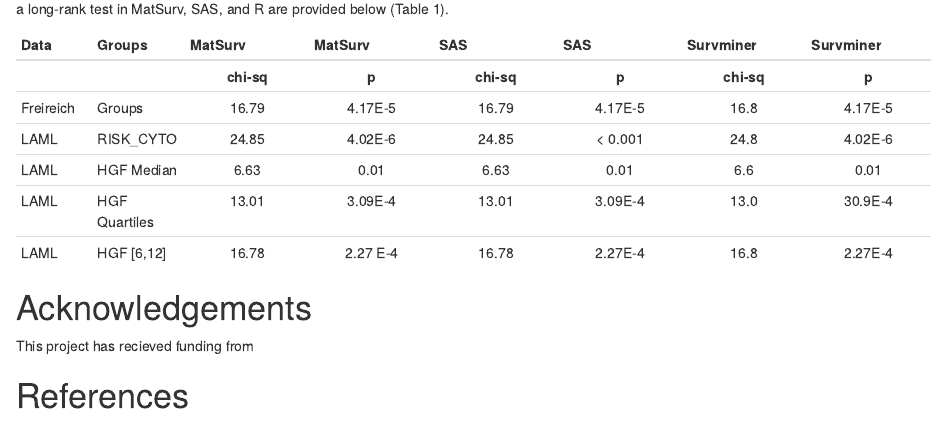
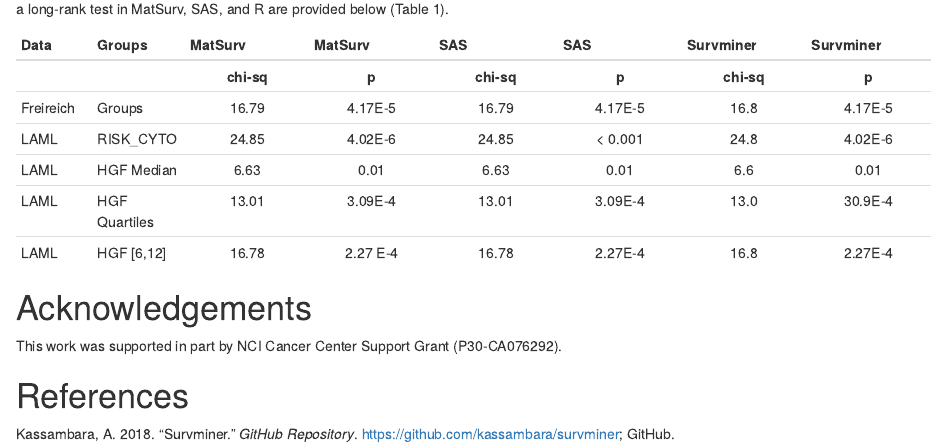
Before and after one commit to aebergl/MatSurv, an R Markdown document (Article/paper.Rmd): the page in a window 1100 px wide, from 1380 px down. Rendered offline with R 4.5, knitr and Pandoc, with nearby package versions; a font, style sheet, LaTeX package, included part or bibliography that could not be used is replaced or left out.

Commit message:
add funding

```diff
--- a/Article/paper.Rmd
+++ b/Article/paper.Rmd
@@ -13,7 +13,7 @@ authors:
 affiliations:
   - name: Moffitt Cancer Center, Tampa, FL
     index: 1
-bibliography: matsurv_bib.bib
+bibliography: paper.bib
 # output: md_document
 ---
 
@@ -81,6 +81,6 @@ LAML | HGF [6,12] | 16.78 | 2.27 E-4 | 16.78 | 2.27E-4 | 16.8 | 2.27E-4 |
 
 # Acknowledgements
 
-This project has recieved funding from
+This work was supported in part by NCI Cancer Center Support Grant (P30-CA076292).
 
 # References
```
Also changed, not shown: Article/paper.md.
